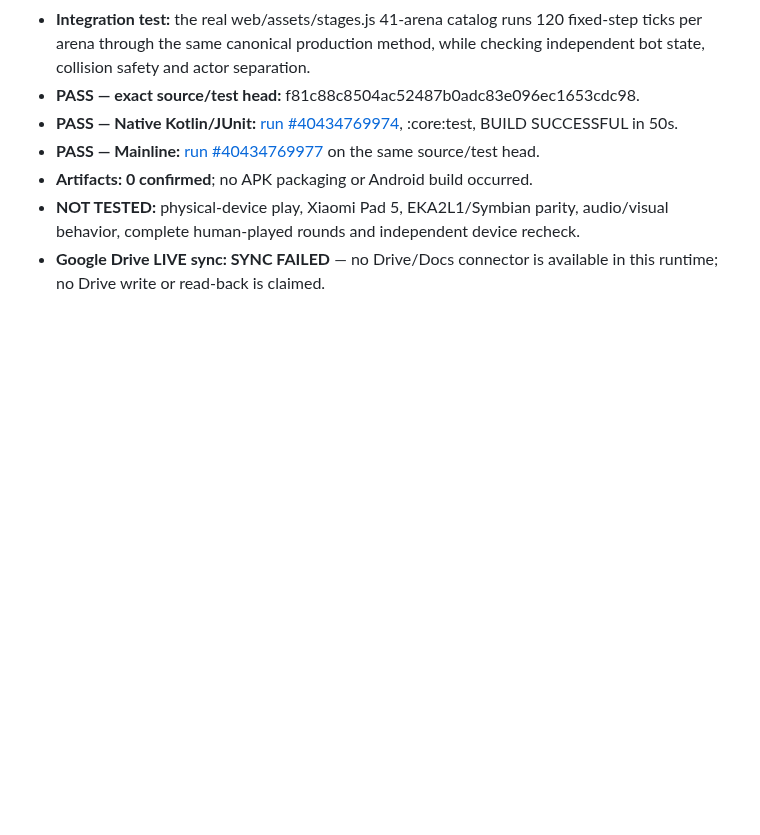
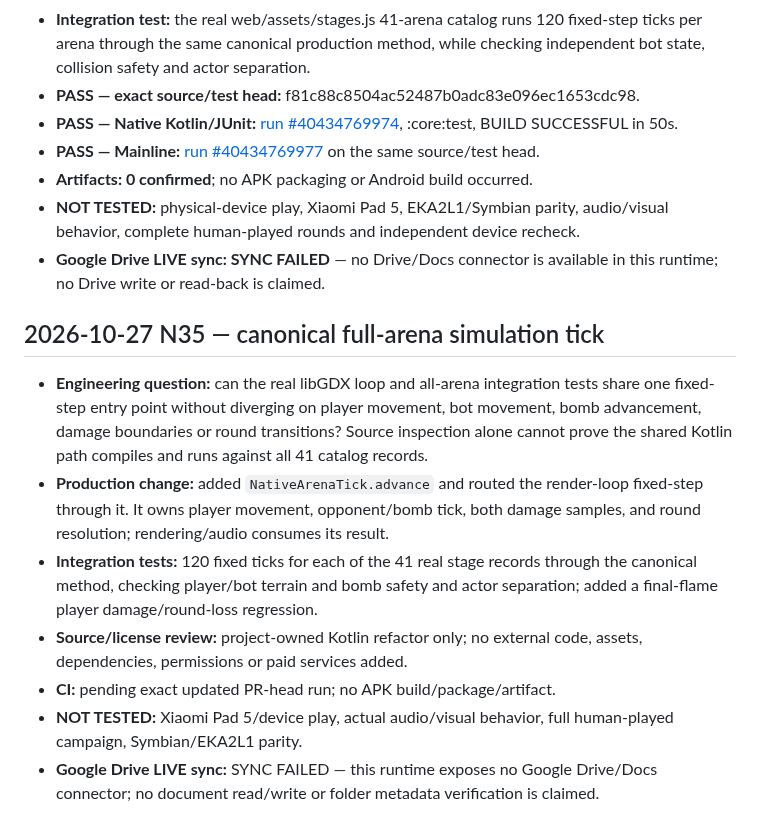
Before and after one commit to amroalhamedi2022-hue/explode-arena-android-remaster, a Markdown page: docs/AUTONOMOUS_ACCEPTANCE.md, the part around the change. Drawn GitHub-style; blank space fills up the shorter version.

Commit message:
docs(native): record N35 acceptance gate

```diff
--- a/docs/AUTONOMOUS_ACCEPTANCE.md
+++ b/docs/AUTONOMOUS_ACCEPTANCE.md
@@ -505,3 +505,14 @@ Updated: 2026-10-23 (native migration first code slice)
 - **Artifacts: 0 confirmed**; no APK packaging or Android build occurred.
 - **NOT TESTED:** physical-device play, Xiaomi Pad 5, EKA2L1/Symbian parity, audio/visual behavior, complete human-played rounds and independent device recheck.
 - **Google Drive LIVE sync: SYNC FAILED** — no Drive/Docs connector is available in this runtime; no Drive write or read-back is claimed.
+
+
+## 2026-10-27 N35 — canonical full-arena simulation tick
+
+- **Engineering question:** can the real libGDX loop and all-arena integration tests share one fixed-step entry point without diverging on player movement, bot movement, bomb advancement, damage boundaries or round transitions? Source inspection alone cannot prove the shared Kotlin path compiles and runs against all 41 catalog records.
+- **Production change:** added `NativeArenaTick.advance` and routed the render-loop fixed-step through it. It owns player movement, opponent/bomb tick, both damage samples, and round resolution; rendering/audio consumes its result.
+- **Integration tests:** 120 fixed ticks for each of the 41 real stage records through the canonical method, checking player/bot terrain and bomb safety and actor separation; added a final-flame player damage/round-loss regression.
+- **Source/license review:** project-owned Kotlin refactor only; no external code, assets, dependencies, permissions or paid services added.
+- **CI:** pending exact updated PR-head run; no APK build/package/artifact.
+- **NOT TESTED:** Xiaomi Pad 5/device play, actual audio/visual behavior, full human-played campaign, Symbian/EKA2L1 parity.
+- **Google Drive LIVE sync:** SYNC FAILED — this runtime exposes no Google Drive/Docs connector; no document read/write or folder metadata verification is claimed.
```
